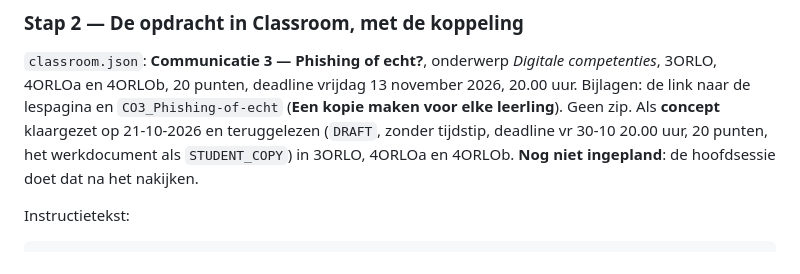
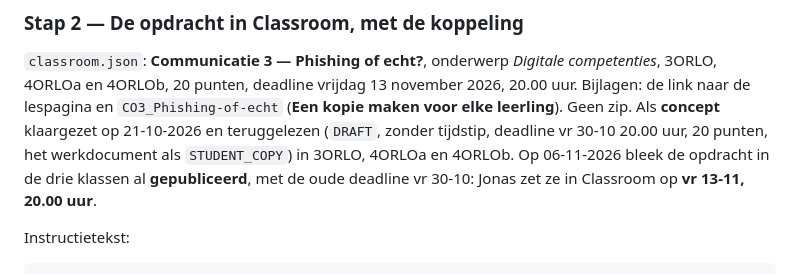
Before and after one commit to jonasdaltongent/Phishing-NovaDepot, a Markdown page: README.md, the part around the change. Rendered like a GitHub page.

Commit message:
README: de Classroom-opdracht is al gepubliceerd; de deadline moet naar vr 13 november
Co-Authored-By: Claude Opus 5.5 <noreply@anthropic.com>

```diff
--- a/README.md
+++ b/README.md
@@ -109,7 +109,7 @@ Repository `jonasdaltongent/Phishing-NovaDepot`, Pages op `main`, map `/ (root)`
 
 `classroom.json`: **Communicatie 3 — Phishing of echt?**, onderwerp *Digitale competenties*, 3ORLO, 4ORLOa en 4ORLOb, 20 punten,
 deadline vrijdag 13 november 2026, 20.00 uur. Bijlagen: de link naar de lespagina en `CO3_Phishing-of-echt` (**Een kopie maken voor
-elke leerling**). Geen zip. Als **concept** klaargezet op 21-10-2026 en teruggelezen (`DRAFT`, zonder tijdstip, deadline vr 30-10 20.00 uur, 20 punten, het werkdocument als `STUDENT_COPY`) in 3ORLO, 4ORLOa en 4ORLOb. **Nog niet ingepland**: de hoofdsessie doet dat na het nakijken.
+elke leerling**). Geen zip. Als **concept** klaargezet op 21-10-2026 en teruggelezen (`DRAFT`, zonder tijdstip, deadline vr 30-10 20.00 uur, 20 punten, het werkdocument als `STUDENT_COPY`) in 3ORLO, 4ORLOa en 4ORLOb. Op 06-11-2026 bleek de opdracht in de drie klassen al **gepubliceerd**, met de oude deadline vr 30-10: Jonas zet ze in Classroom op **vr 13-11, 20.00 uur**.
 
 Instructietekst:
 
```
